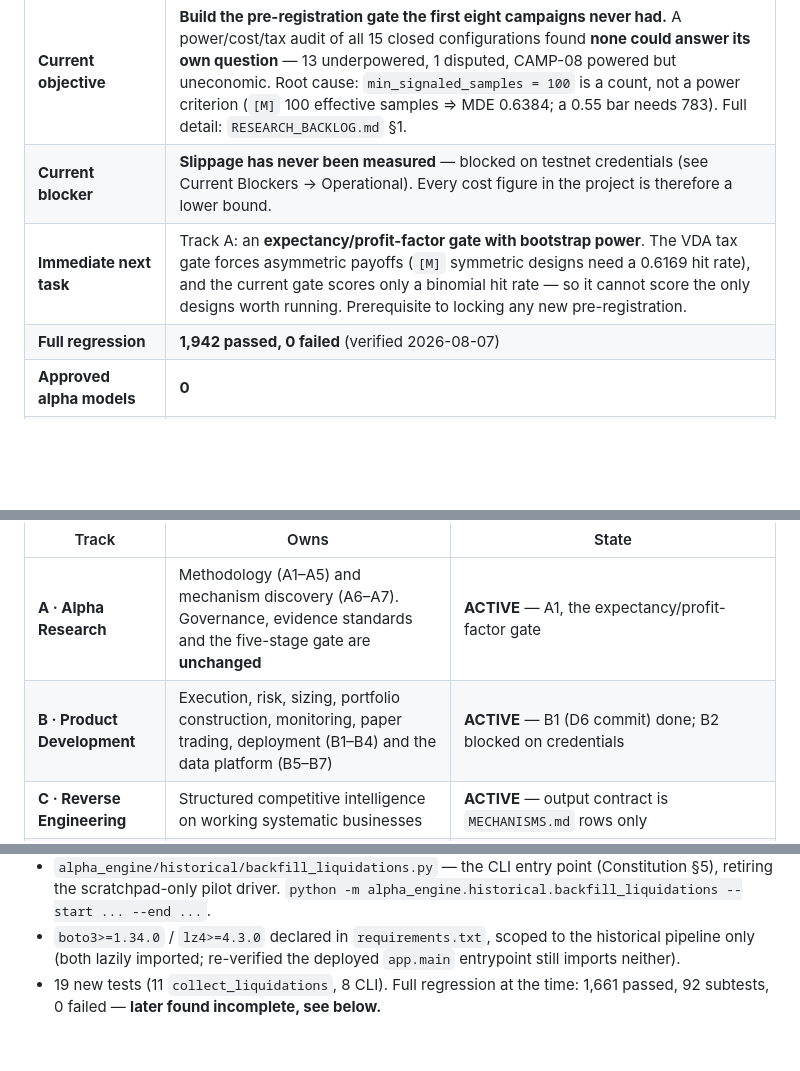
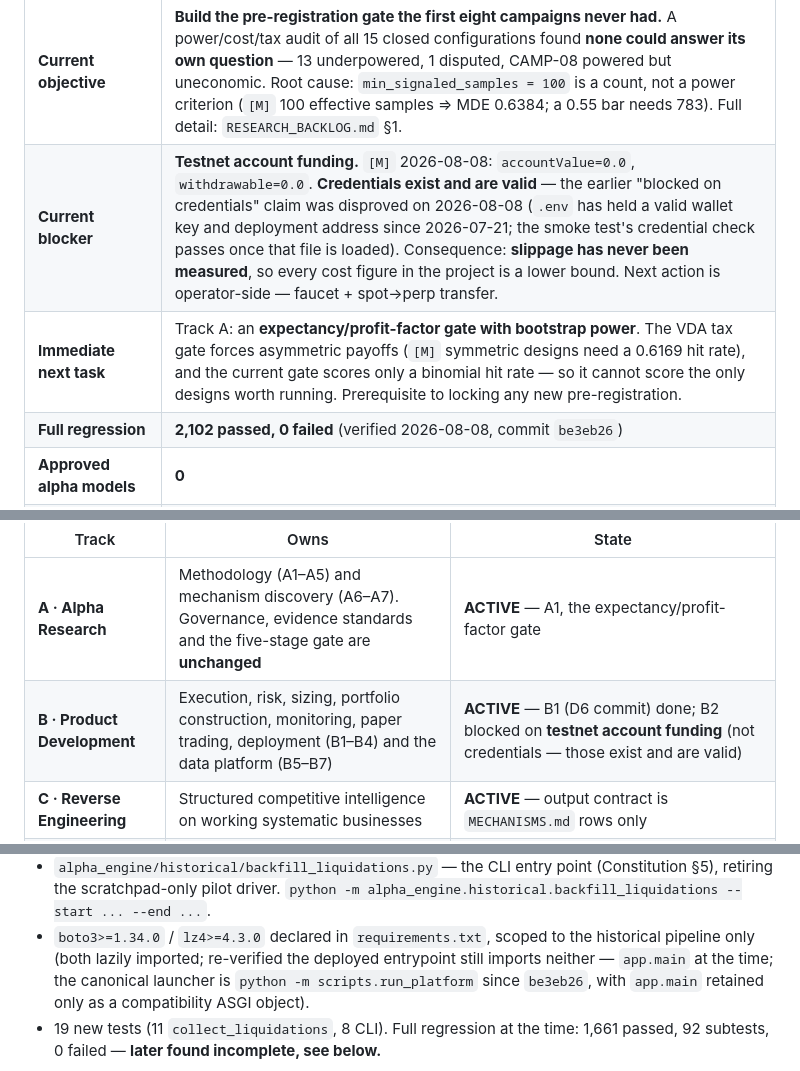
Before and after one commit to vinp6789/Turtle-QTS-Execution, a Markdown page: docs/PROJECT_STATE.md, 3 parts joined by grey strips. GitHub-like rendering; blank space fills up the shorter version.

```diff
--- a/docs/PROJECT_STATE.md
+++ b/docs/PROJECT_STATE.md
@@ -37,9 +37,9 @@ they're found, never silently carried forward.
 | **Current phase** | Alpha Engine: research phase, reorganising from campaign-driven to track-driven. Execution Engine: frozen, dormant, stable, no live capital. |
 | **Overall completion toward long-term vision** | ~50–55% (`docs/STRATEGIC_GAP_ANALYSIS.md`; platform is no longer the bottleneck — a validated alpha signal is) |
 | **Current objective** | **Build the pre-registration gate the first eight campaigns never had.** A power/cost/tax audit of all 15 closed configurations found **none could answer its own question** — 13 underpowered, 1 disputed, CAMP-08 powered but uneconomic. Root cause: `min_signaled_samples = 100` is a count, not a power criterion (`[M]` 100 effective samples ⇒ MDE 0.6384; a 0.55 bar needs 783). Full detail: `RESEARCH_BACKLOG.md` §1. |
-| **Current blocker** | **Slippage has never been measured** — blocked on testnet credentials (see Current Blockers → Operational). Every cost figure in the project is therefore a lower bound. |
+| **Current blocker** | **Testnet account funding.** `[M]` 2026-08-08: `accountValue=0.0`, `withdrawable=0.0`. **Credentials exist and are valid** — the earlier "blocked on credentials" claim was disproved on 2026-08-08 (`.env` has held a valid wallet key and deployment address since 2026-07-21; the smoke test's credential check passes once that file is loaded). Consequence: **slippage has never been measured**, so every cost figure in the project is a lower bound. Next action is operator-side — faucet + spot→perp transfer. |
 | **Immediate next task** | Track A: an **expectancy/profit-factor gate with bootstrap power**. The VDA tax gate forces asymmetric payoffs (`[M]` symmetric designs need a 0.6169 hit rate), and the current gate scores only a binomial hit rate — so it cannot score the only designs worth running. Prerequisite to locking any new pre-registration. |
-| **Full regression** | **1,942 passed, 0 failed** (verified 2026-08-07) |
+| **Full regression** | **2,102 passed, 0 failed** (verified 2026-08-08, commit `be3eb26`) |
 | **Approved alpha models** | **0** |
 | **Rejected hypotheses** | **28 registered** (Campaigns 01–05: 18; 07: 6; **08: 4**) — but only ~**14 independent measurements** (RD-17 §D) · **2 deferred pre-registrations** (RD-04, RD-16) · **0 approved** |
 | **Active tracks** | **A Alpha Research · B Product Development · C Reverse Engineering · D Continuous Learning** — parallel streams; at most one holds an active *engineering* task at a time. **Track D is at stage D-0 (defined, zero code)** — its inputs do not exist yet. See `ROADMAP.md`. |
@@ -99,7 +99,7 @@ Three tracks run **in parallel**; research no longer gates the product.
 | Track | Owns | State |
 |---|---|---|
 | **A · Alpha Research** | Methodology (A1–A5) and mechanism discovery (A6–A7). Governance, evidence standards and the five-stage gate are **unchanged** | **ACTIVE** — A1, the expectancy/profit-factor gate |
-| **B · Product Development** | Execution, risk, sizing, portfolio construction, monitoring, paper trading, deployment (B1–B4) and the data platform (B5–B7) | **ACTIVE** — B1 (D6 commit) done; B2 blocked on credentials |
+| **B · Product Development** | Execution, risk, sizing, portfolio construction, monitoring, paper trading, deployment (B1–B4) and the data platform (B5–B7) | **ACTIVE** — B1 (D6 commit) done; B2 blocked on **testnet account funding** (not credentials — those exist and are valid) |
 | **C · Reverse Engineering** | Structured competitive intelligence on working systematic businesses | **ACTIVE** — output contract is `MECHANISMS.md` rows only |
 | **D · Continuous Learning** | Observe → measure → explain → rank → **recommend**. Never deploys | **D-0 — DEFINED, ZERO CODE.** Every input is currently empty: 0 approved models, 0 live trades, 0 fills. Activates in stages as data appears |
 
@@ -306,7 +306,10 @@ Funding family: **NEAR-EXHAUSTED**. Full detail: `docs/RESEARCH_LEDGER.md`.
   `python -m alpha_engine.historical.backfill_liquidations --start ... --end ...`.
 - `boto3>=1.34.0` / `lz4>=4.3.0` declared in `requirements.txt`, scoped
   to the historical pipeline only (both lazily imported; re-verified the
-  deployed `app.main` entrypoint still imports neither).
+  deployed entrypoint still imports neither — `app.main` at the time;
+  the canonical launcher is `python -m scripts.run_platform` since
+  `be3eb26`, with `app.main` retained only as a compatibility ASGI
+  object).
 - 19 new tests (11 `collect_liquidations`, 8 CLI). Full regression at the
   time: 1,661 passed, 92 subtests, 0 failed — **later found incomplete,
   see below.**
```
Also changed, not shown: other parts of docs/PROJECT_STATE.md (+2 -2 lines), docs/CLAUDE_ONBOARDING.md (+12 -6 lines), docs/MASTER_INDEX.md (+1 -1 lines).
